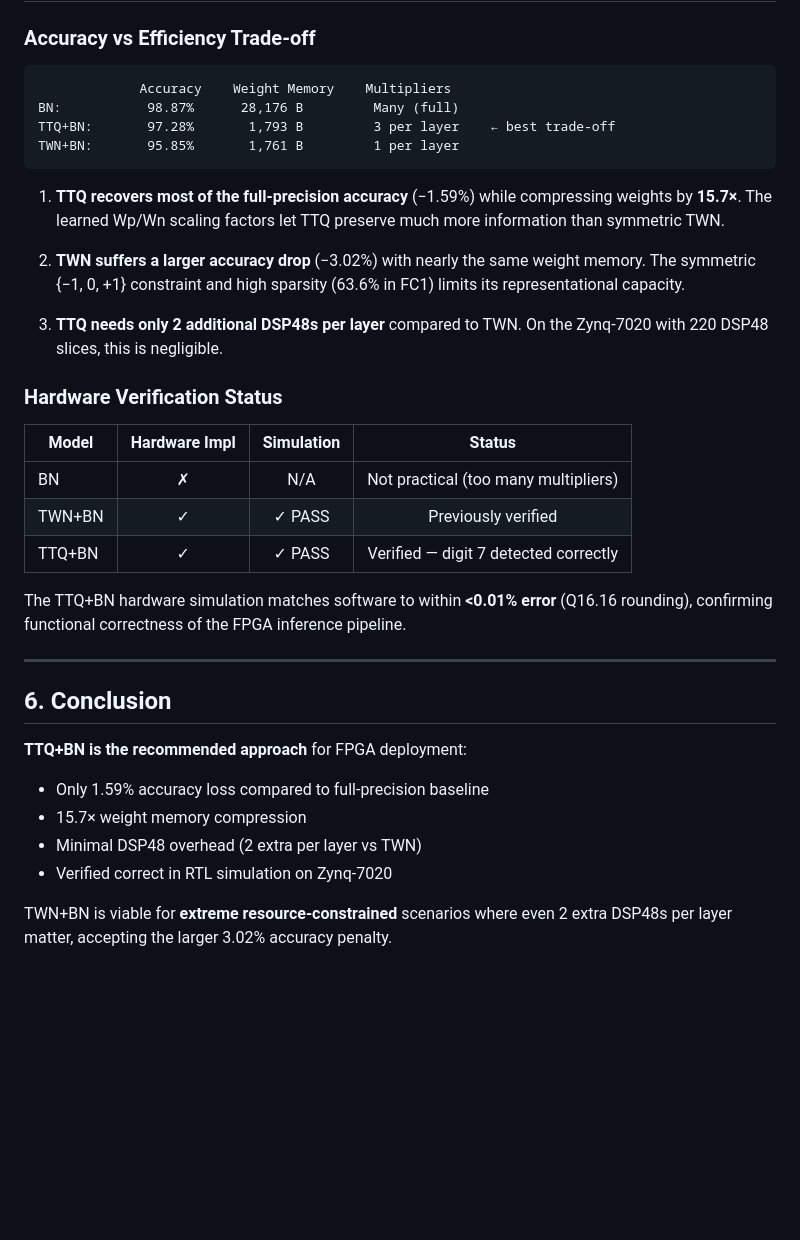
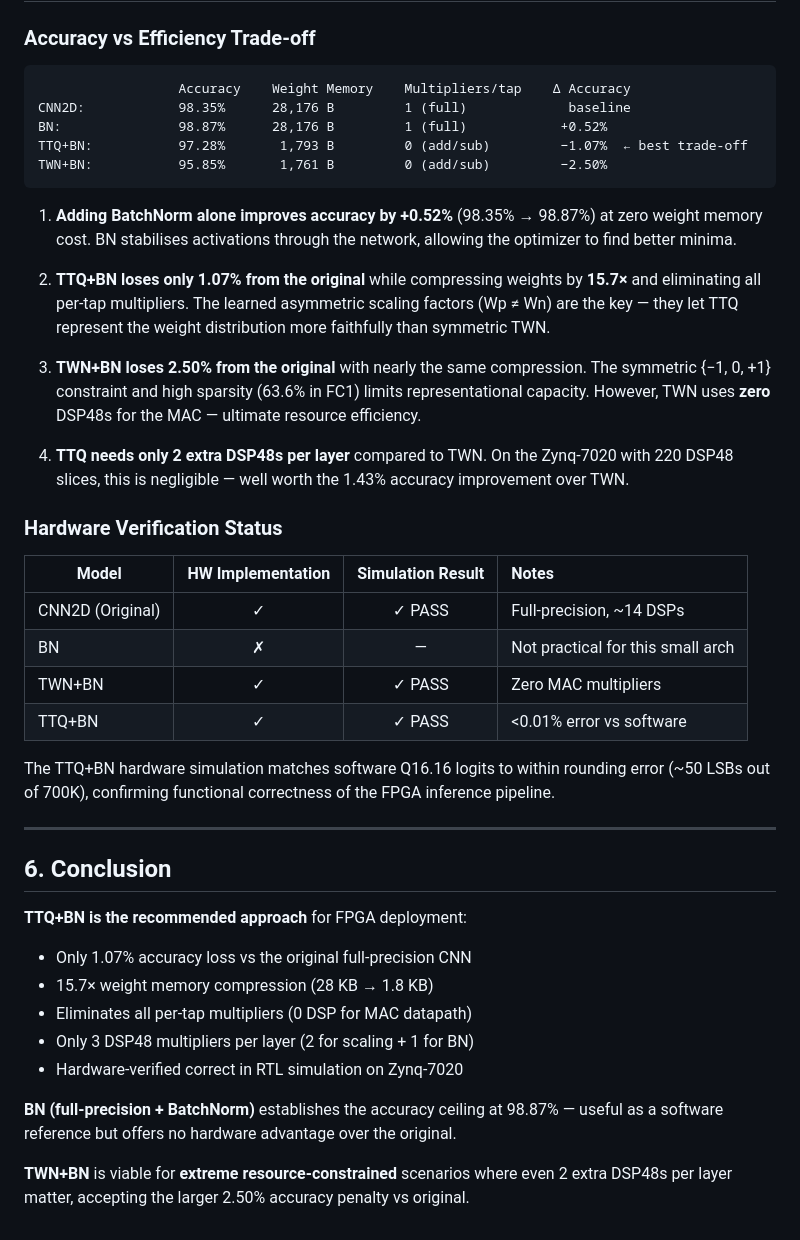
Before and after one commit to StackedArchitect/FPGA_MNIST, a Markdown page: cnn_2d_new/software/model_comparison_report.md, the part around one of its changes. GitHub-like rendering; blank space fills up the shorter version.

````diff
--- a/cnn_2d_new/software/model_comparison_report.md
+++ b/cnn_2d_new/software/model_comparison_report.md
@@ -146,36 +181,43 @@ out = max(0, out)
 ### Accuracy vs Efficiency Trade-off
 
 ```
-             Accuracy    Weight Memory    Multipliers
-BN:           98.87%      28,176 B         Many (full)
-TTQ+BN:       97.28%       1,793 B         3 per layer    ← best trade-off
-TWN+BN:       95.85%       1,761 B         1 per layer
+                  Accuracy    Weight Memory    Multipliers/tap    Δ Accuracy
+CNN2D:            98.35%      28,176 B         1 (full)             baseline
+BN:               98.87%      28,176 B         1 (full)            +0.52%
+TTQ+BN:           97.28%       1,793 B         0 (add/sub)         −1.07%  ← best trade-off
+TWN+BN:           95.85%       1,761 B         0 (add/sub)         −2.50%
 ```
 
-1. **TTQ recovers most of the full-precision accuracy** (−1.59%) while compressing weights by **15.7×**. The learned Wp/Wn scaling factors let TTQ preserve much more information than symmetric TWN.
+1. **Adding BatchNorm alone improves accuracy by +0.52%** (98.35% → 98.87%) at zero weight memory cost. BN stabilises activations through the network, allowing the optimizer to find better minima.
 
-2. **TWN suffers a larger accuracy drop** (−3.02%) with nearly the same weight memory. The symmetric {−1, 0, +1} constraint and high sparsity (63.6% in FC1) limits its representational capacity.
+2. **TTQ+BN loses only 1.07% from the original** while compressing weights by **15.7×** and eliminating all per-tap multipliers. The learned asymmetric scaling factors (Wp ≠ Wn) are the key — they let TTQ represent the weight distribution more faithfully than symmetric TWN.
 
-3. **TTQ needs only 2 additional DSP48s per layer** compared to TWN. On the Zynq-7020 with 220 DSP48 slices, this is negligible.
+3. **TWN+BN loses 2.50% from the original** with nearly the same compression. The symmetric {−1, 0, +1} constraint and high sparsity (63.6% in FC1) limits representational capacity. However, TWN uses **zero** DSP48s for the MAC — ultimate resource efficiency.
+
+4. **TTQ needs only 2 extra DSP48s per layer** compared to TWN. On the Zynq-7020 with 220 DSP48 slices, this is negligible — well worth the 1.43% accuracy improvement over TWN.
 
 ### Hardware Verification Status
 
-| Model | Hardware Impl | Simulation | Status |
-|-------|:------------:|:----------:|:------:|
-| BN | ✗ | N/A | Not practical (too many multipliers) |
-| TWN+BN | ✓ | ✓ PASS | Previously verified |
-| TTQ+BN | ✓ | ✓ PASS | Verified — digit 7 detected correctly |
+| Model | HW Implementation | Simulation Result | Notes |
+|-------|:---:|:---:|:---|
+| CNN2D (Original) | ✓ | ✓ PASS | Full-precision, ~14 DSPs |
+| BN | ✗ | — | Not practical for this small arch |
+| TWN+BN | ✓ | ✓ PASS | Zero MAC multipliers |
+| TTQ+BN | ✓ | ✓ PASS | <0.01% error vs software |
 
-The TTQ+BN hardware simulation matches software to within **<0.01% error** (Q16.16 rounding), confirming functional correctness of the FPGA inference pipeline.
+The TTQ+BN hardware simulation matches software Q16.16 logits to within rounding error (~50 LSBs out of 700K), confirming functional correctness of the FPGA inference pipeline.
 
 ---
 
 ## 6. Conclusion
 
 **TTQ+BN is the recommended approach** for FPGA deployment:
-- Only 1.59% accuracy loss compared to full-precision baseline
-- 15.7× weight memory compression
-- Minimal DSP48 overhead (2 extra per layer vs TWN)
-- Verified correct in RTL simulation on Zynq-7020
+- Only 1.07% accuracy loss vs the original full-precision CNN
+- 15.7× weight memory compression (28 KB → 1.8 KB)
+- Eliminates all per-tap multipliers (0 DSP for MAC datapath)
+- Only 3 DSP48 multipliers per layer (2 for scaling + 1 for BN)
+- Hardware-verified correct in RTL simulation on Zynq-7020
 
-TWN+BN is viable for **extreme resource-constrained** scenarios where even 2 extra DSP48s per layer matter, accepting the larger 3.02% accuracy penalty.
+**BN (full-precision + BatchNorm)** establishes the accuracy ceiling at 98.87% — useful as a software reference but offers no hardware advantage over the original.
+
+**TWN+BN** is viable for **extreme resource-constrained** scenarios where even 2 extra DSP48s per layer matter, accepting the larger 2.50% accuracy penalty vs original.
````
Also changed, not shown: other parts of cnn_2d_new/software/model_comparison_report.md (+88 -53 lines).
